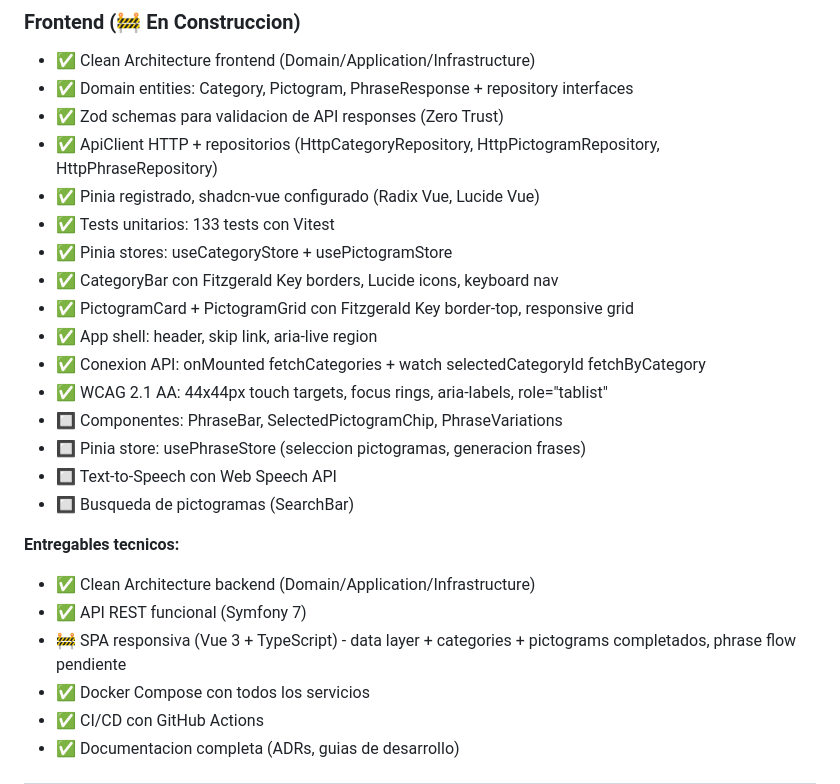
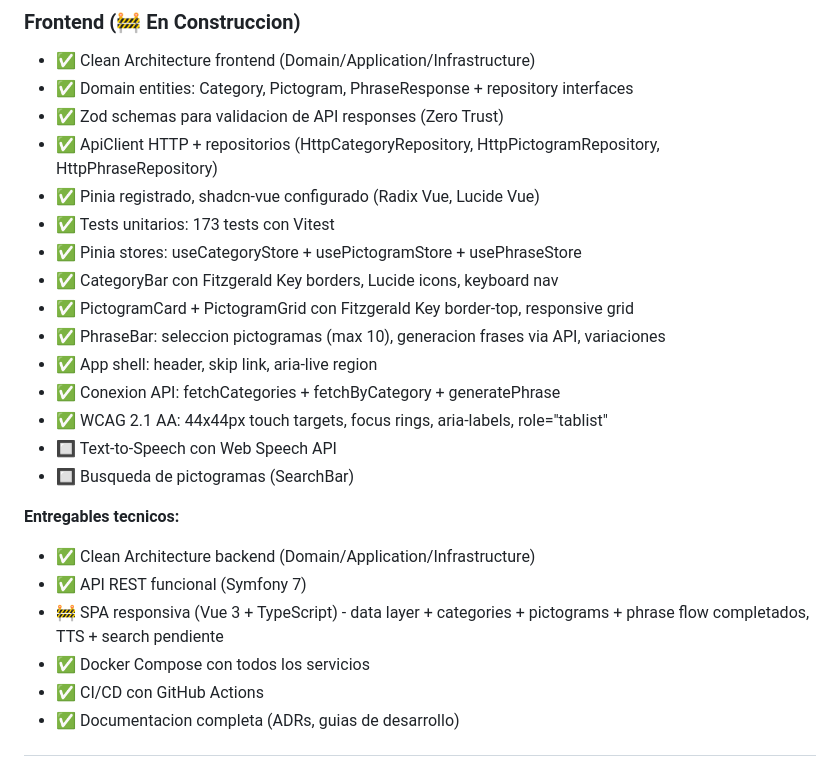
Before and after one commit to luismiglezmohino/HablaIA, a Markdown page: docs/ROADMAP.md, the part around the change. GitHub-like rendering.

Commit message:
docs: update roadmap with phrase flow progress

```diff
--- a/docs/ROADMAP.md
+++ b/docs/ROADMAP.md
@@ -35,22 +35,21 @@
 - ✅ Zod schemas para validacion de API responses (Zero Trust)
 - ✅ ApiClient HTTP + repositorios (HttpCategoryRepository, HttpPictogramRepository, HttpPhraseRepository)
 - ✅ Pinia registrado, shadcn-vue configurado (Radix Vue, Lucide Vue)
-- ✅ Tests unitarios: 133 tests con Vitest
-- ✅ Pinia stores: useCategoryStore + usePictogramStore
+- ✅ Tests unitarios: 173 tests con Vitest
+- ✅ Pinia stores: useCategoryStore + usePictogramStore + usePhraseStore
 - ✅ CategoryBar con Fitzgerald Key borders, Lucide icons, keyboard nav
 - ✅ PictogramCard + PictogramGrid con Fitzgerald Key border-top, responsive grid
+- ✅ PhraseBar: seleccion pictogramas (max 10), generacion frases via API, variaciones
 - ✅ App shell: header, skip link, aria-live region
-- ✅ Conexion API: onMounted fetchCategories + watch selectedCategoryId fetchByCategory
+- ✅ Conexion API: fetchCategories + fetchByCategory + generatePhrase
 - ✅ WCAG 2.1 AA: 44x44px touch targets, focus rings, aria-labels, role="tablist"
-- 🔲 Componentes: PhraseBar, SelectedPictogramChip, PhraseVariations
-- 🔲 Pinia store: usePhraseStore (seleccion pictogramas, generacion frases)
 - 🔲 Text-to-Speech con Web Speech API
 - 🔲 Busqueda de pictogramas (SearchBar)
 
 **Entregables tecnicos:**
 - ✅ Clean Architecture backend (Domain/Application/Infrastructure)
 - ✅ API REST funcional (Symfony 7)
-- 🚧 SPA responsiva (Vue 3 + TypeScript) - data layer + categories + pictograms completados, phrase flow pendiente
+- 🚧 SPA responsiva (Vue 3 + TypeScript) - data layer + categories + pictograms + phrase flow completados, TTS + search pendiente
 - ✅ Docker Compose con todos los servicios
 - ✅ CI/CD con GitHub Actions
 - ✅ Documentacion completa (ADRs, guias de desarrollo)
```
